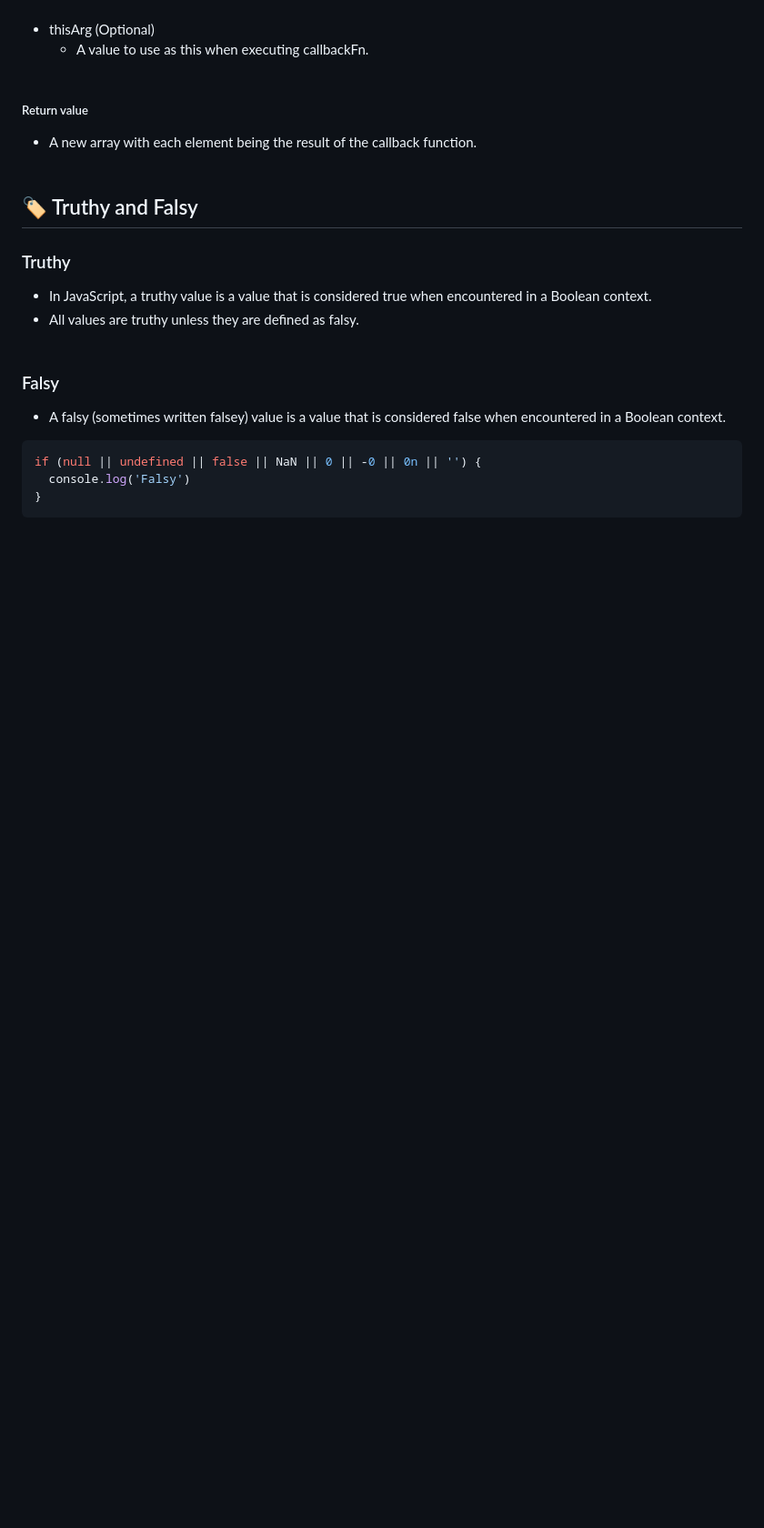
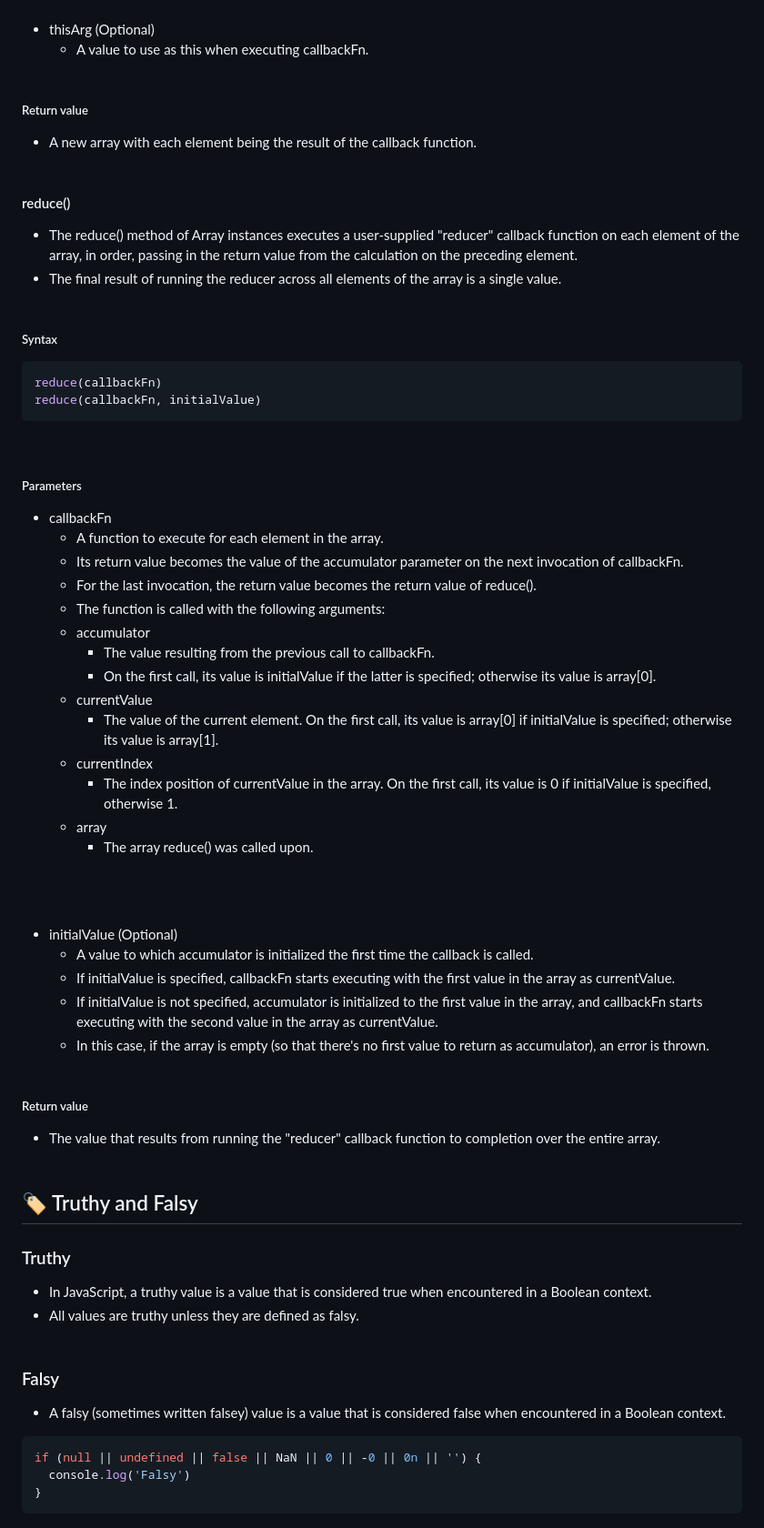
Before and after one commit to jisung-lee7/play-javascript, a Markdown page: README.md, the part around the change. Shown at 91% size. GitHub-like rendering; blank space fills up the shorter version.

Commit message:
docs(readme): add reduce

````diff
--- a/README.md
+++ b/README.md
@@ -426,6 +426,46 @@ map(callbackFn, thisArg)
 
 ##### Return value
 - A new array with each element being the result of the callback function.
+<br><br>
+
+#### reduce()
+- The reduce() method of Array instances executes a user-supplied "reducer" callback function on each element of the array, in order, passing in the return value from the calculation on the preceding element.
+- The final result of running the reducer across all elements of the array is a single value.
+<br><br>
+
+##### Syntax
+```javascript
+reduce(callbackFn)
+reduce(callbackFn, initialValue)
+```
+<br>
+
+##### Parameters
+- callbackFn
+   - A function to execute for each element in the array.
+   - Its return value becomes the value of the accumulator parameter on the next invocation of callbackFn.
+   - For the last invocation, the return value becomes the return value of reduce().
+   - The function is called with the following arguments:
+   - accumulator
+      - The value resulting from the previous call to callbackFn.
+      - On the first call, its value is initialValue if the latter is specified; otherwise its value is array[0].
+   - currentValue
+      - The value of the current element. On the first call, its value is array[0] if initialValue is specified; otherwise its value is array[1].
+   - currentIndex
+      - The index position of currentValue in the array. On the first call, its value is 0 if initialValue is specified, otherwise 1.
+   - array
+      - The array reduce() was called upon.
+
+<br><br>
+- initialValue (Optional)
+   - A value to which accumulator is initialized the first time the callback is called.
+   - If initialValue is specified, callbackFn starts executing with the first value in the array as currentValue.
+   - If initialValue is not specified, accumulator is initialized to the first value in the array, and callbackFn starts executing with the second value in the array as currentValue.
+   - In this case, if the array is empty (so that there's no first value to return as accumulator), an error is thrown.
+<br><br>
+
+##### Return value
+- The value that results from running the "reducer" callback function to completion over the entire array.
 <br><br>
 
 ## :label: Truthy and Falsy
````
